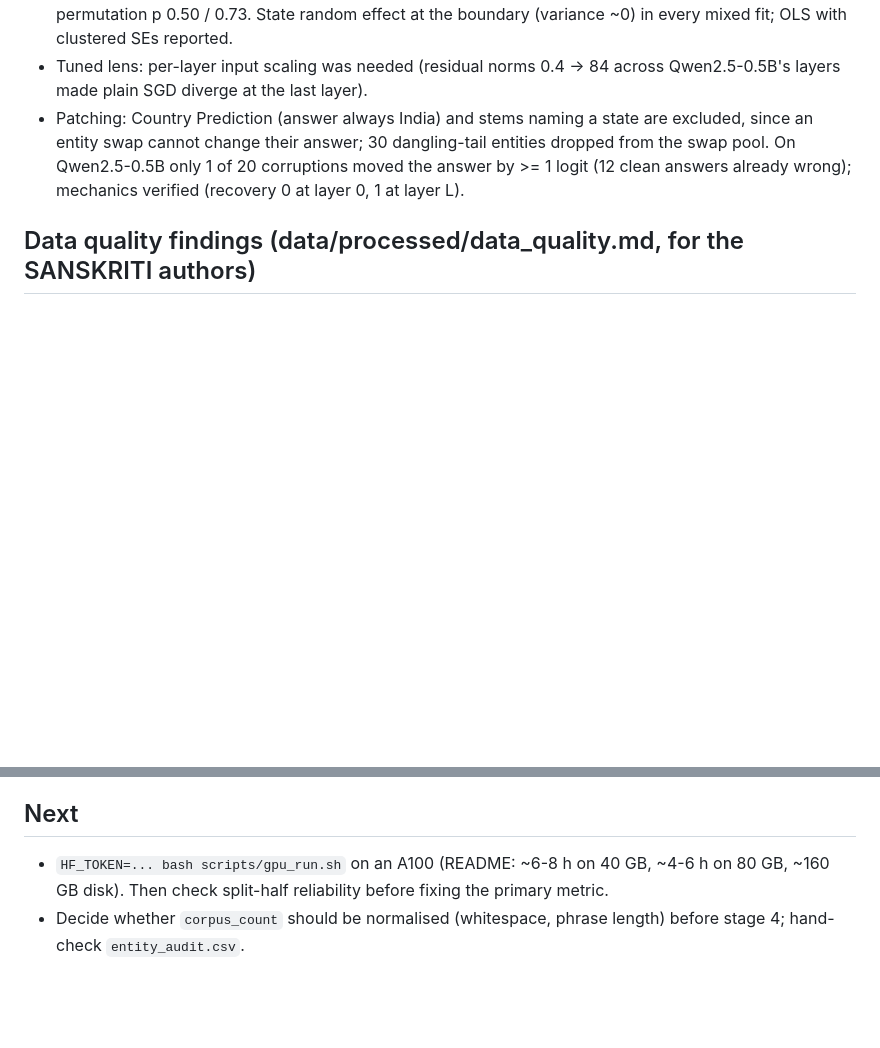
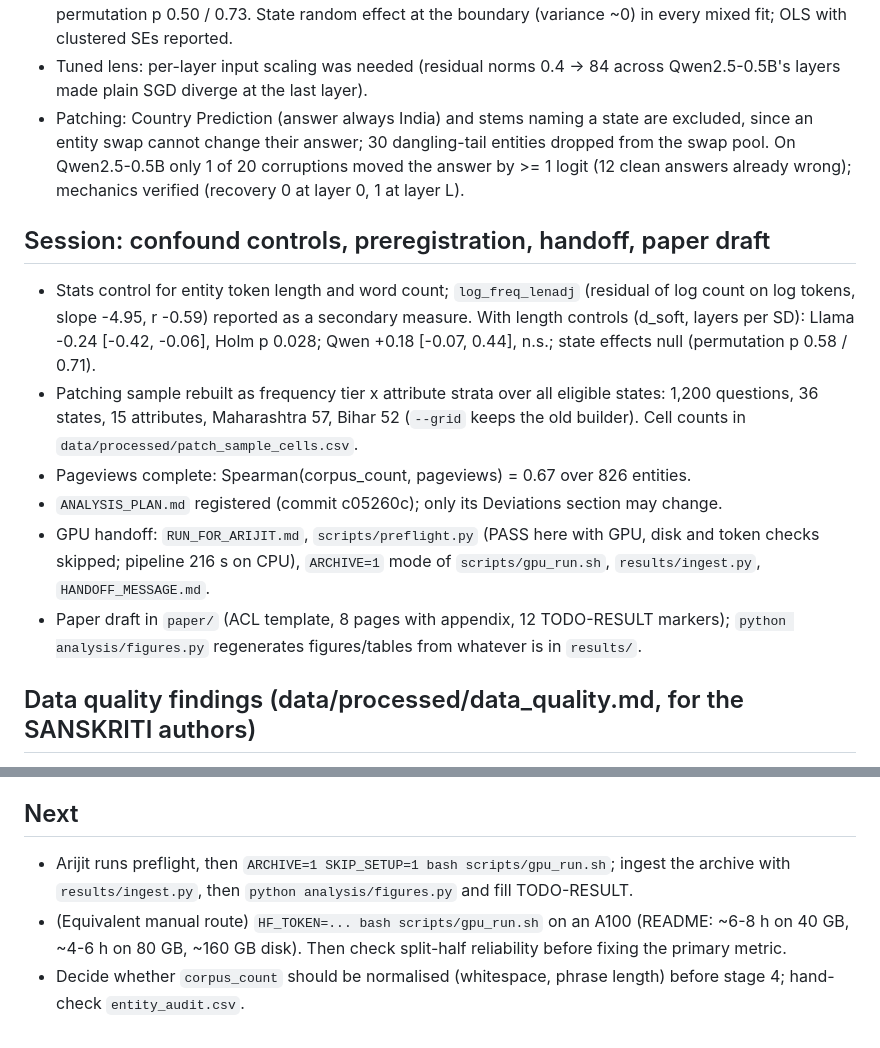
Before and after one commit to PARTHANAND0009/SANSKRITI, a Markdown page: STATUS.md, 2 parts joined by grey strips. GitHub-like rendering; blank space fills up the shorter version.

Commit message:
Handoff message for Arijit; STATUS update

```diff
--- a/STATUS.md
+++ b/STATUS.md
@@ -92,6 +92,22 @@ Findings that matter for stage 4:
   swap pool. On Qwen2.5-0.5B only 1 of 20 corruptions moved the answer by >= 1 logit (12 clean
   answers already wrong); mechanics verified (recovery 0 at layer 0, 1 at layer L).
 
+## Session: confound controls, preregistration, handoff, paper draft
+- Stats control for entity token length and word count; `log_freq_lenadj` (residual of log
+  count on log tokens, slope -4.95, r -0.59) reported as a secondary measure. With length
+  controls (d_soft, layers per SD): Llama -0.24 [-0.42, -0.06], Holm p 0.028; Qwen +0.18
+  [-0.07, 0.44], n.s.; state effects null (permutation p 0.58 / 0.71).
+- Patching sample rebuilt as frequency tier x attribute strata over all eligible states:
+  1,200 questions, 36 states, 15 attributes, Maharashtra 57, Bihar 52 (`--grid` keeps the old
+  builder). Cell counts in `data/processed/patch_sample_cells.csv`.
+- Pageviews complete: Spearman(corpus_count, pageviews) = 0.67 over 826 entities.
+- `ANALYSIS_PLAN.md` registered (commit c05260c); only its Deviations section may change.
+- GPU handoff: `RUN_FOR_ARIJIT.md`, `scripts/preflight.py` (PASS here with GPU, disk and
+  token checks skipped; pipeline 216 s on CPU), `ARCHIVE=1` mode of `scripts/gpu_run.sh`,
+  `results/ingest.py`, `HANDOFF_MESSAGE.md`.
+- Paper draft in `paper/` (ACL template, 8 pages with appendix, 12 TODO-RESULT markers);
+  `python analysis/figures.py` regenerates figures/tables from whatever is in `results/`.
+
 ## Data quality findings (data/processed/data_quality.md, for the SANSKRITI authors)
 1. 127 rows: answer matches no option (dropped).
 2. 10 rows: gold text appears in two options (excluded).
@@ -123,7 +139,9 @@ pageviews API rate-limits this cloud IP to about 4 requests/min (429, Retry-Afte
 so the remaining 125 take about 30-45 minutes.
 
 ## Next
-- `HF_TOKEN=... bash scripts/gpu_run.sh` on an A100 (README: ~6-8 h on 40 GB, ~4-6 h on 80 GB,
+- Arijit runs preflight, then `ARCHIVE=1 SKIP_SETUP=1 bash scripts/gpu_run.sh`; ingest the
+  archive with `results/ingest.py`, then `python analysis/figures.py` and fill TODO-RESULT.
+- (Equivalent manual route) `HF_TOKEN=... bash scripts/gpu_run.sh` on an A100 (README: ~6-8 h on 40 GB, ~4-6 h on 80 GB,
   ~160 GB disk). Then check split-half reliability before fixing the primary metric.
 - Decide whether `corpus_count` should be normalised (whitespace, phrase length) before
   stage 4; hand-check `entity_audit.csv`.
```
Also changed, not shown: HANDOFF_MESSAGE.md (added, +16 -0 lines).
